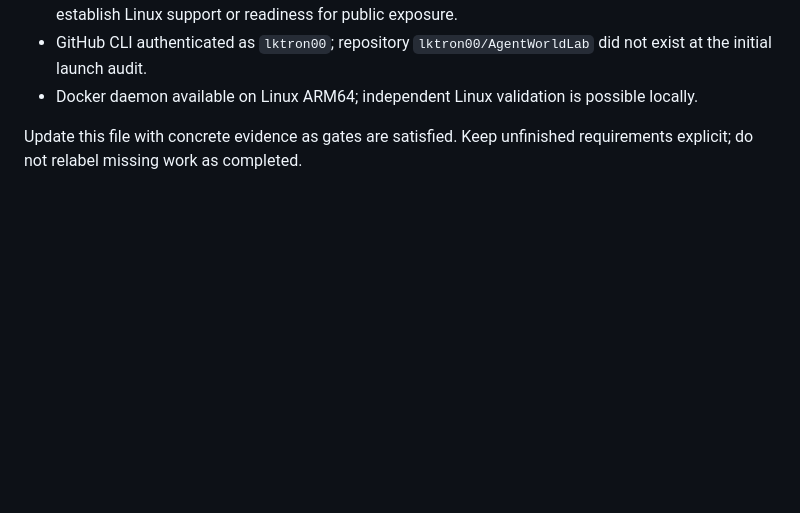
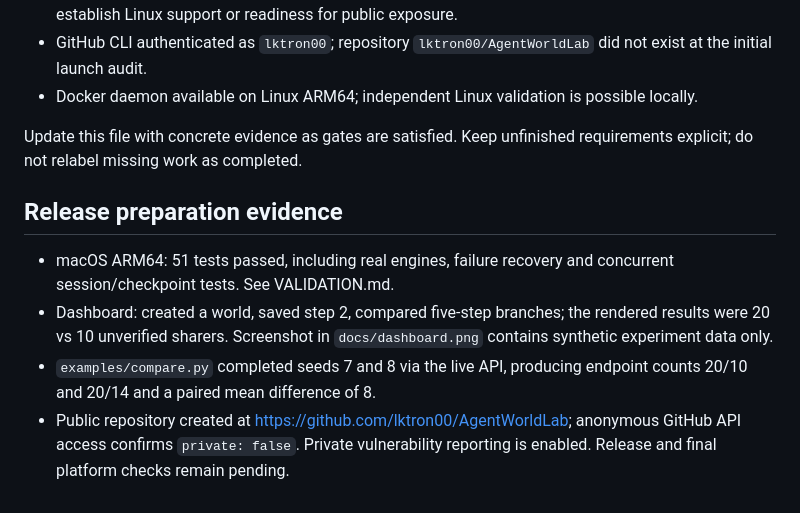
Before and after one commit to lktron00/AgentWorldLab, a Markdown page: LAUNCH.md, the part around the change printed below. GitHub-like rendering; blank space fills up the shorter version.

Commit message:
feat: preserve experiment provenance and add runtime diagnostics

```diff
--- a/LAUNCH.md
+++ b/LAUNCH.md
@@ -23,3 +23,16 @@ Objective: make Agent World Lab usable by other people as an open-source project
 - Docker daemon available on Linux ARM64; independent Linux validation is possible locally.
 
 Update this file with concrete evidence as gates are satisfied. Keep unfinished requirements explicit; do not relabel missing work as completed.
+
+## Release preparation evidence
+
+- macOS ARM64: 51 tests passed, including real engines, failure recovery and
+  concurrent session/checkpoint tests. See VALIDATION.md.
+- Dashboard: created a world, saved step 2, compared five-step branches;
+  the rendered results were 20 vs 10 unverified sharers. Screenshot in
+  `docs/dashboard.png` contains synthetic experiment data only.
+- `examples/compare.py` completed seeds 7 and 8 via the live API, producing
+  endpoint counts 20/10 and 20/14 and a paired mean difference of 8.
+- Public repository created at https://github.com/lktron00/AgentWorldLab;
+  anonymous GitHub API access confirms `private: false`. Private vulnerability
+  reporting is enabled. Release and final platform checks remain pending.
```
Also changed, not shown: other parts of LAUNCH.md (+5 -5 lines), README.md (+3 -0 lines), docs/dashboard.png (added), 5 other files.
